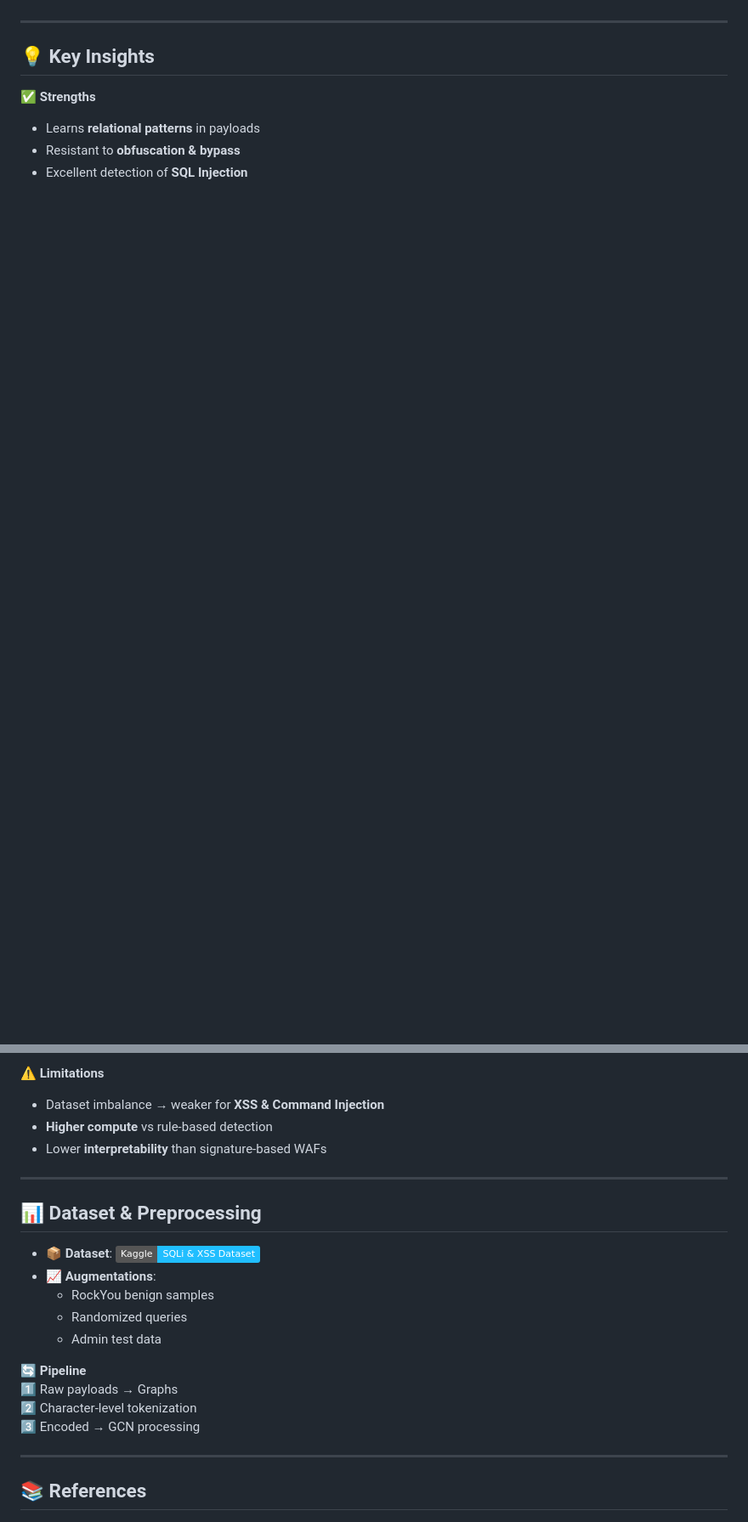
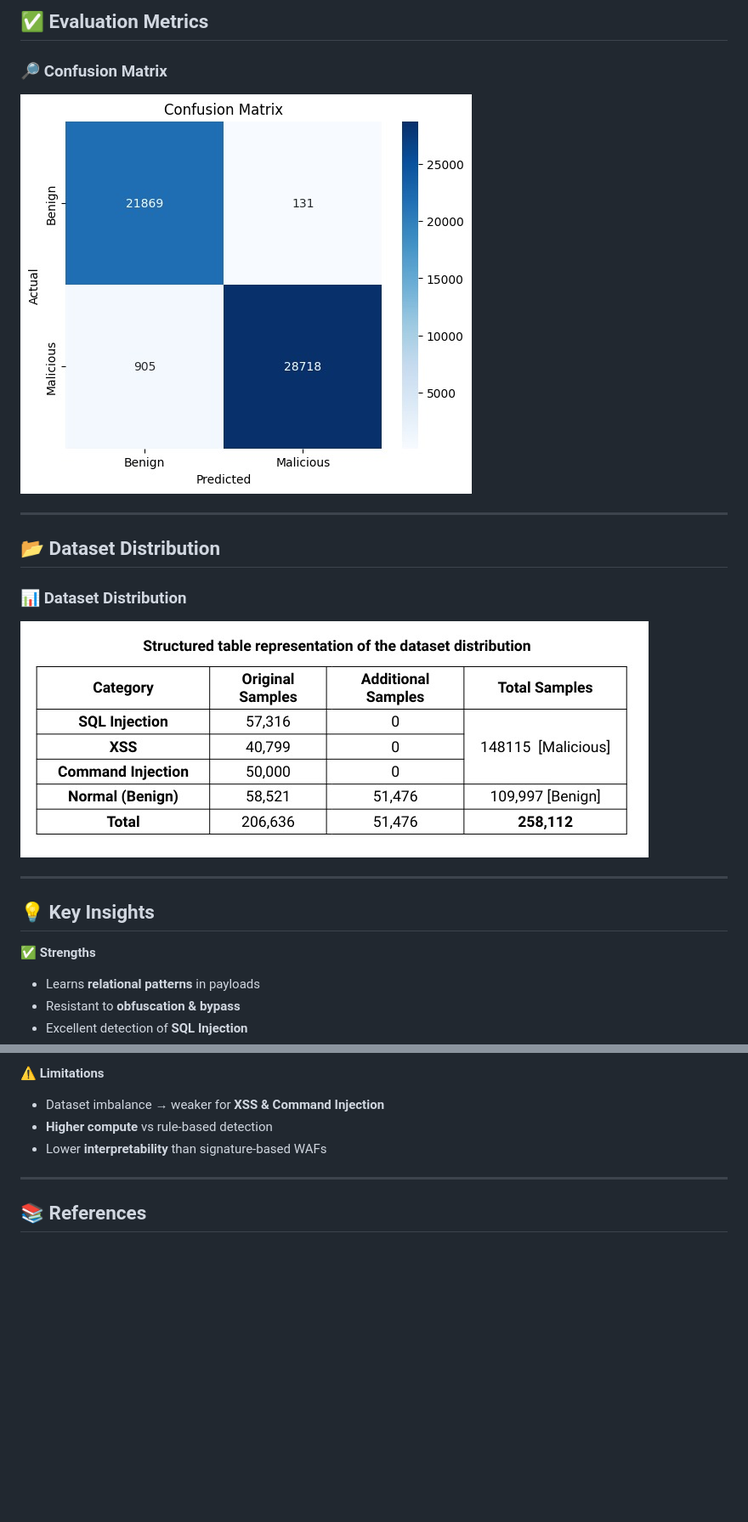
Before and after one commit to Karthikeyan1202/Web-Injection-Detector, a Markdown page: README.md, 2 parts joined by grey strips. Shown at 85% size. Drawn GitHub-style; badges without logos; blank space fills up the shorter version.

```diff
--- a/README.md
+++ b/README.md
@@ -58,3 +84,14 @@ By converting web payloads into **graph-based representations**, the model achie
+## ✅ Evaluation Metrics
+
+### 🔎 Confusion Matrix
+![Confusion Matrix](assets/confusion-matrix.png)
+
+---
+
+## 📂 Dataset Distribution
+
+### 📊 Dataset Distribution
+![Dataset Distribution](assets/dataset-distribution.png)
 
 ---
 
@@ -68,20 +105,6 @@ By converting web payloads into **graph-based representations**, the model achie
 - Dataset imbalance → weaker for **XSS & Command Injection**
 - **Higher compute** vs rule-based detection
 - Lower **interpretability** than signature-based WAFs
-
----
-
-## 📊 Dataset & Preprocessing
-- 📦 **Dataset**: [![Kaggle](https://img.shields.io/badge/Kaggle-SQLi%20%26%20XSS%20Dataset-20BEFF?logo=kaggle)](https://www.kaggle.com/datasets/alextrinity/sqli-xss-dataset)
-- 📈 **Augmentations**:
-  - RockYou benign samples
-  - Randomized queries
-  - Admin test data
-
-🔄 **Pipeline**
-1️⃣ Raw payloads → Graphs
-2️⃣ Character-level tokenization
-3️⃣ Encoded → GCN processing
 
 ---
 
```
Also changed, not shown: other parts of README.md (+28 -2 lines).
